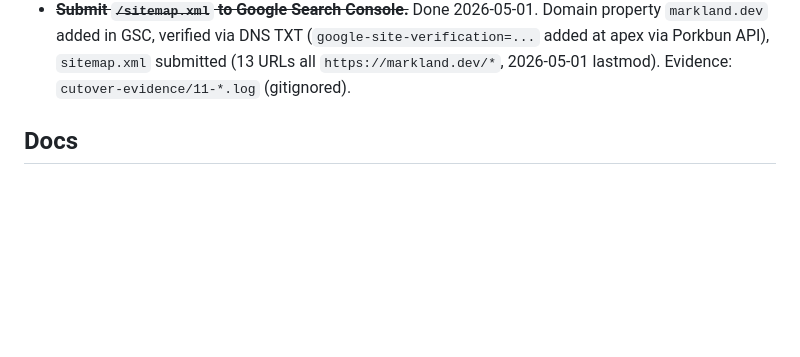
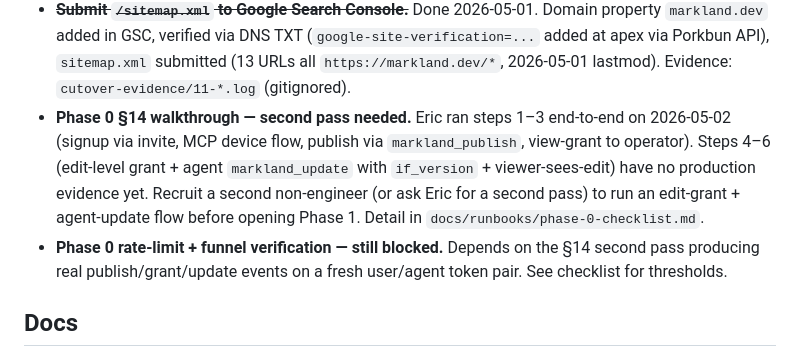
Before and after one commit to dghiles/markland, a Markdown page: docs/FOLLOW-UPS.md, the part around the change. Drawn GitHub-style; blank space fills up the shorter version.

```diff
--- a/docs/FOLLOW-UPS.md
+++ b/docs/FOLLOW-UPS.md
@@ -184,6 +184,16 @@ post-launch sprint should pick up.
   (`google-site-verification=...` added at apex via Porkbun API),
   `sitemap.xml` submitted (13 URLs all `https://markland.dev/*`,
   2026-05-01 lastmod). Evidence: `cutover-evidence/11-*.log` (gitignored).
+- **Phase 0 §14 walkthrough — second pass needed.** Eric ran steps 1–3
+  end-to-end on 2026-05-02 (signup via invite, MCP device flow, publish
+  via `markland_publish`, view-grant to operator). Steps 4–6 (edit-level
+  grant + agent `markland_update` with `if_version` + viewer-sees-edit)
+  have no production evidence yet. Recruit a second non-engineer (or ask
+  Eric for a second pass) to run an edit-grant + agent-update flow before
+  opening Phase 1. Detail in `docs/runbooks/phase-0-checklist.md`.
+- **Phase 0 rate-limit + funnel verification — still blocked.** Depends on
+  the §14 second pass producing real publish/grant/update events on a fresh
+  user/agent token pair. See checklist for thresholds.
 
 ## Docs
 
```
Also changed, not shown: docs/runbooks/phase-0-checklist.md (+28 -12 lines).
